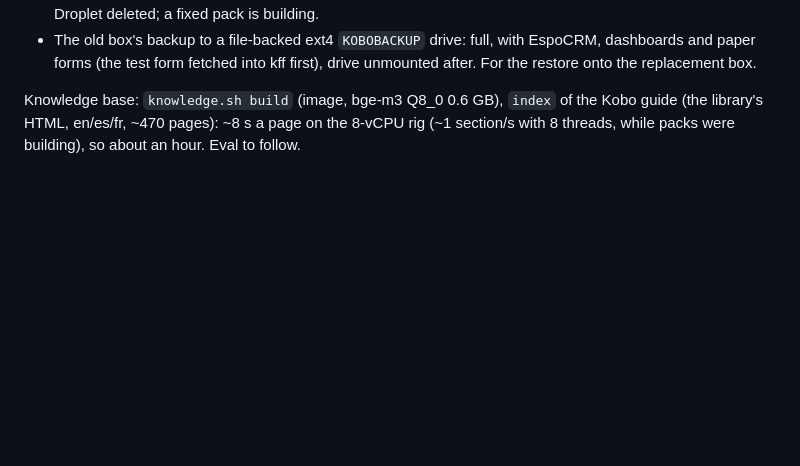
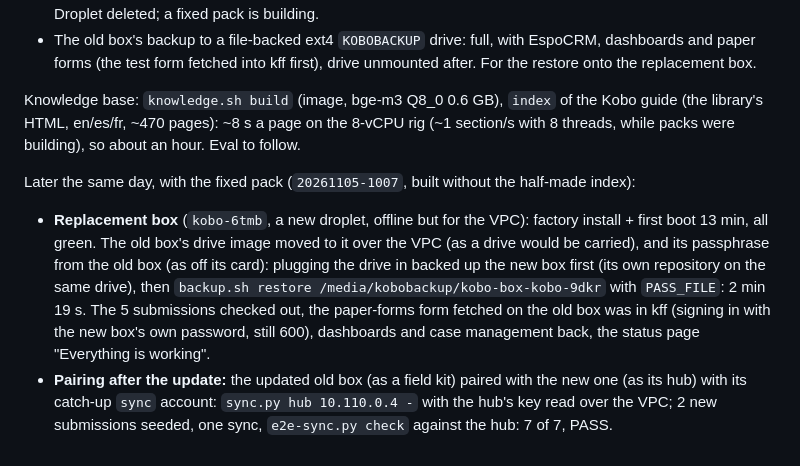
Before and after one commit to kobotoolbox/kobo-in-a-box, a Markdown page: remote/results/NOTES.md, the part around the change. Drawn GitHub-style; blank space fills up the shorter version.

Commit message:
Results: restore onto a replacement box with paper forms; an updated box paired and synced
Co-Authored-By: Claude Opus 5.5 <noreply@anthropic.com>

```diff
--- a/remote/results/NOTES.md
+++ b/remote/results/NOTES.md
@@ -334,3 +334,18 @@ from today's (`20261105-0946`). Fresh Ubuntu 24.04 droplets, offline but for the
 Knowledge base: `knowledge.sh build` (image, bge-m3 Q8_0 0.6 GB), `index` of the Kobo guide
 (the library's HTML, en/es/fr, ~470 pages): ~8 s a page on the 8-vCPU rig (~1 section/s
 with 8 threads, while packs were building), so about an hour. Eval to follow.
+
+Later the same day, with the fixed pack (`20261105-1007`, built without the half-made index):
+
+- **Replacement box** (`kobo-6tmb`, a new droplet, offline but for the VPC): factory
+  install + first boot 13 min, all green. The old box's drive image moved to it over the
+  VPC (as a drive would be carried), and its passphrase from the old box (as off its card):
+  plugging the drive in backed up the new box first (its own repository on the same
+  drive), then `backup.sh restore /media/kobobackup/kobo-box-kobo-9dkr` with
+  `PASS_FILE`: 2 min 19 s. The 5 submissions checked out, the paper-forms form fetched on
+  the old box was in kff (signing in with the new box's own password, still 600),
+  dashboards and case management back, the status page "Everything is working".
+- **Pairing after the update:** the updated old box (as a field kit) paired with the new
+  one (as its hub) with its catch-up `sync` account: `sync.py hub 10.110.0.4 -` with the
+  hub's key read over the VPC; 2 new submissions seeded, one sync, `e2e-sync.py check`
+  against the hub: 7 of 7, PASS.
```
